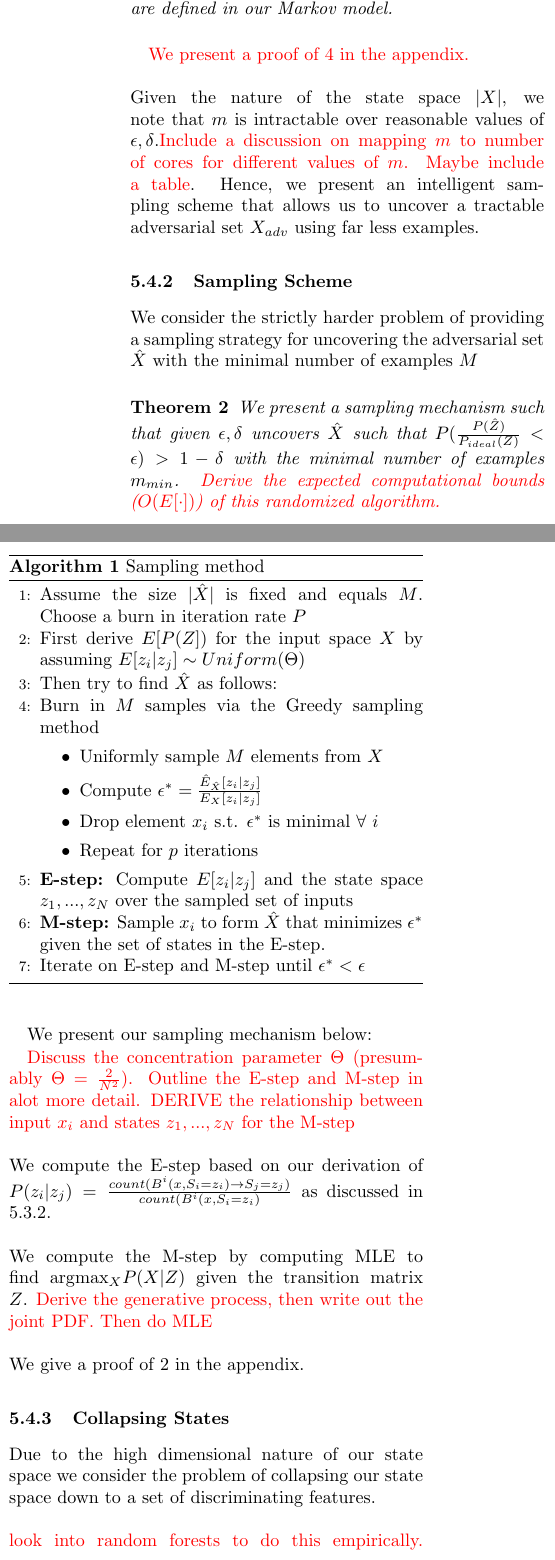
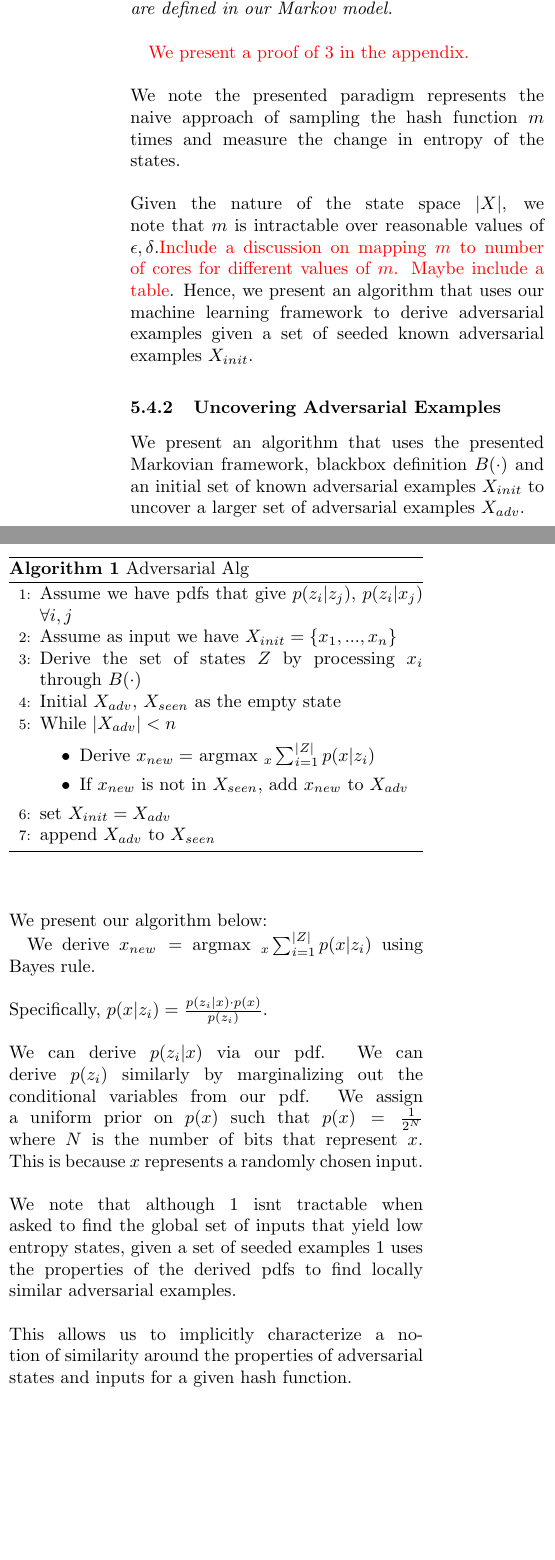
Before and after one commit to gangopad/hash-project, a LaTeX paper (paper/adversarial_hash.tex): two parts of the columns of page 5 of 8 before the commit and two parts of the columns of page 5 of 7 after it, joined at a grey line, cut so that both start at the same text, the shorter picture padded with empty space. Compiled offline with pdfLaTeX; a LaTeX package or settings file that is missing is left out.

Commit message:
updated paper

```diff
--- a/paper/adversarial_hash.tex
+++ b/paper/adversarial_hash.tex
@@ -352,55 +352,49 @@ For a given $\epsilon, \delta$ how many samples $m$, where $m = F(\epsilon, \del
 \textcolor{red}{We present a proof of \ref{mainThm} in the appendix.}
 \\
 \\
-Given the nature of the state space $|X|$, we note that $m$ is intractable over reasonable values of $\epsilon, \delta$.\textcolor{red}{Include a discussion on mapping $m$ to number of cores for different values of $m$. Maybe include a table}. Hence, we present an intelligent sampling scheme that allows us to uncover a tractable adversarial set $X_{adv}$ using far less examples.
+We note the presented paradigm represents the naive approach of sampling the hash function $m$ times and measure the change in entropy of the states.
+\\
+\\
+Given the nature of the state space $|X|$, we note that $m$ is intractable over reasonable values of $\epsilon, \delta$.\textcolor{red}{Include a discussion on mapping $m$ to number of cores for different values of $m$. Maybe include a table}. Hence, we present an algorithm that uses our machine learning framework to derive adversarial examples given a set of seeded known adversarial examples $X_{init}$.
 
 
-\subsubsection{Sampling Scheme}
-We consider the strictly harder problem of providing a sampling strategy for uncovering the adversarial set $\hat{X}$ with the minimal number of examples $M$
-
-\begin{theorem}
-\label{samplingThm}
-We present a sampling mechanism such that given $\epsilon, \delta$ uncovers $\hat{X}$ such that $P(\frac{P(\hat{Z})}{P_{ideal}(Z)}< \epsilon) > 1 - \delta$ with the minimal number of examples $m_{min}$. \textcolor{red}{Derive the expected computational bounds ($O(E[\cdot])$) of this randomized algorithm.}
-\end{theorem}
-
-We present our sampling mechanism below:
+\subsubsection{Uncovering Adversarial Examples}
+We present an algorithm that uses the presented Markovian framework, blackbox definition $B(\cdot)$ and an initial set of known adversarial examples $X_{init}$ to uncover a larger set of adversarial examples $X_{adv}$.
+\\
+\\
+We present our algorithm below:
 
 \begin{algorithm}
-\caption{Sampling method}\label{sampling}
+\caption{Adversarial Alg}\label{sampling}
 \begin{algorithmic}[1]
-\State Assume the size $|\hat{X}|$ is fixed and equals $M$. Choose a burn in iteration rate $P$
-\State First derive $E[P(Z])$ for the input space $X$ by assuming $E[z_{i} | z_{j}] \sim Uniform(\Theta)$
-\State Then try to find $\hat{X}$ as follows:
-\State Burn in $M$ samples via the Greedy sampling method
+\State Assume we have pdfs that give $p(z_{i} | z_{j})$, $p(z_{i} | x_{j})$ $\forall i,j$
+\State Assume as input we have $X_{init} = \{x_{1}, ..., x_{n}\}$
+\State Derive the set of states $Z$ by processing $x_{i}$ through $B(\cdot)$
+\State Initial $X_{adv}$, $X_{seen}$ as the empty state
+\State While $|X_{adv} | < n$
 \begin{itemize}
-\item Uniformly sample $M$ elements from $X$
-\item Compute $\epsilon^{*} = \frac{\hat{E}_{\hat{X}}[z_{i} | z_{j}]}{E_{X}[z_{i} | z_{j}]}$
-\item Drop element $x_{i}$ s.t. $\epsilon^{*}$ is minimal $\forall$ $i$
-\item Repeat for $p$ iterations
+\item Derive $x_{new} =$ argmax $_{x} \sum_{i=1}^{|Z|} p(x | z_{i})$
+\item If $x_{new}$ is not in $X_{seen}$, add $x_{new}$ to $X_{adv}$
 \end{itemize}
-\State \textbf{E-step:} Compute $E[z_{i} | z_{j}]$ and the state space $z_{1},..., z_{N}$ over the sampled set of inputs
-\State \textbf{M-step:} Sample $x_{i}$ to form $\hat{X}$ that minimizes $\epsilon^{*}$ given the set of states in the E-step.
-\item Iterate on E-step and M-step until $\epsilon^{*} < \epsilon$
+\State set $X_{init} = X_{adv}$
+\State append $X_{adv}$ to $X_{seen}$
 \end{algorithmic}
 \end{algorithm}
 
-
-\textcolor{red}{Discuss the concentration parameter $\Theta$ (presumably $\Theta = \frac{2}{N^{2}}$). Outline the E-step and M-step in alot more detail. DERIVE the relationship between input $x_{i}$ and states $z_{1},..., z_{N}$ for the M-step}
+We derive $x_{new} =$ argmax $_{x} \sum_{i=1}^{|Z|} p(x | z_{i})$ using Bayes rule.
 \\
 \\
-We compute the E-step based on our derivation of $P(z_{i} | z_{j}) = \frac{count(B^{i}(x, S_{i} = z_{i}) \rightarrow S_{j} = z_{j})}{count(B^{i}(x, S_{i} = z_{i})}$ as discussed in \ref{MarkovProcess}.
+Specifically, $p(x | z_{i}) = \frac{p(z_{i} | x) \cdot p(x)}{p(z_{i})}$.
 \\
 \\
-We compute the M-step by computing MLE to find argmax$_{X} P(X | Z)$ given the transition matrix $Z$. \textcolor{red}{Derive the generative process, then write out the joint PDF. Then do MLE}
+We can derive $p(z_{i} | x)$ via our pdf. We can derive $p(z_{i})$ similarly by marginalizing out the conditional variables from our pdf. We assign a uniform prior on $p(x)$ such that $p(x) = \frac{1}{2^{N}}$ where $N$ is the number of bits that represent $x$. This is because $x$ represents a randomly chosen input.
 \\
 \\
-We give a proof of \ref{samplingThm} in the appendix.
-
-\subsubsection{Collapsing States}
-Due to the high dimensional nature of our state space we consider the problem of collapsing our state space down to a set of discriminating features.
+We note that although \ref{sampling} isnt tractable when asked to find the global set of inputs that yield low entropy states, given a set of seeded examples \ref{sampling} uses the properties of the derived pdfs to find locally similar adversarial examples.
 \\
 \\
-\textcolor{red}{look into random forests to do this empirically. basically when any feature reduces the entropy, we add it as a state - can perhaps seed our initial state of discriminating features based on known weak properties although this would bias our framework a bit}
+This allows us to implicitly characterize a notion of similarity around the properties of adversarial states and inputs for a given hash function.
+
 
 \subsection{Finding Weak Hash Functions}
 In this section we show how our sampling mechanism can lead us to exploit the following weaknesses in a hash function if $B(\cdot)$ is weak.
```
